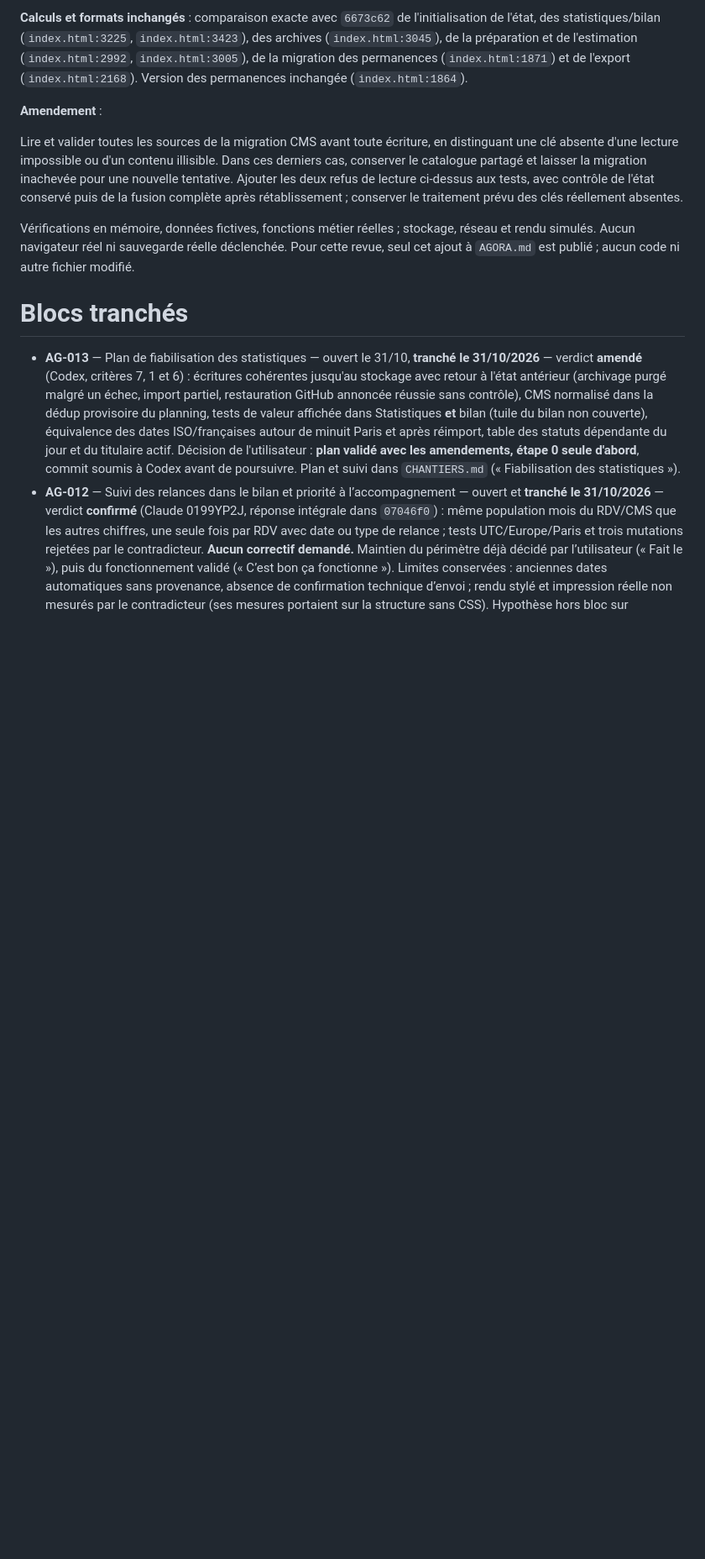
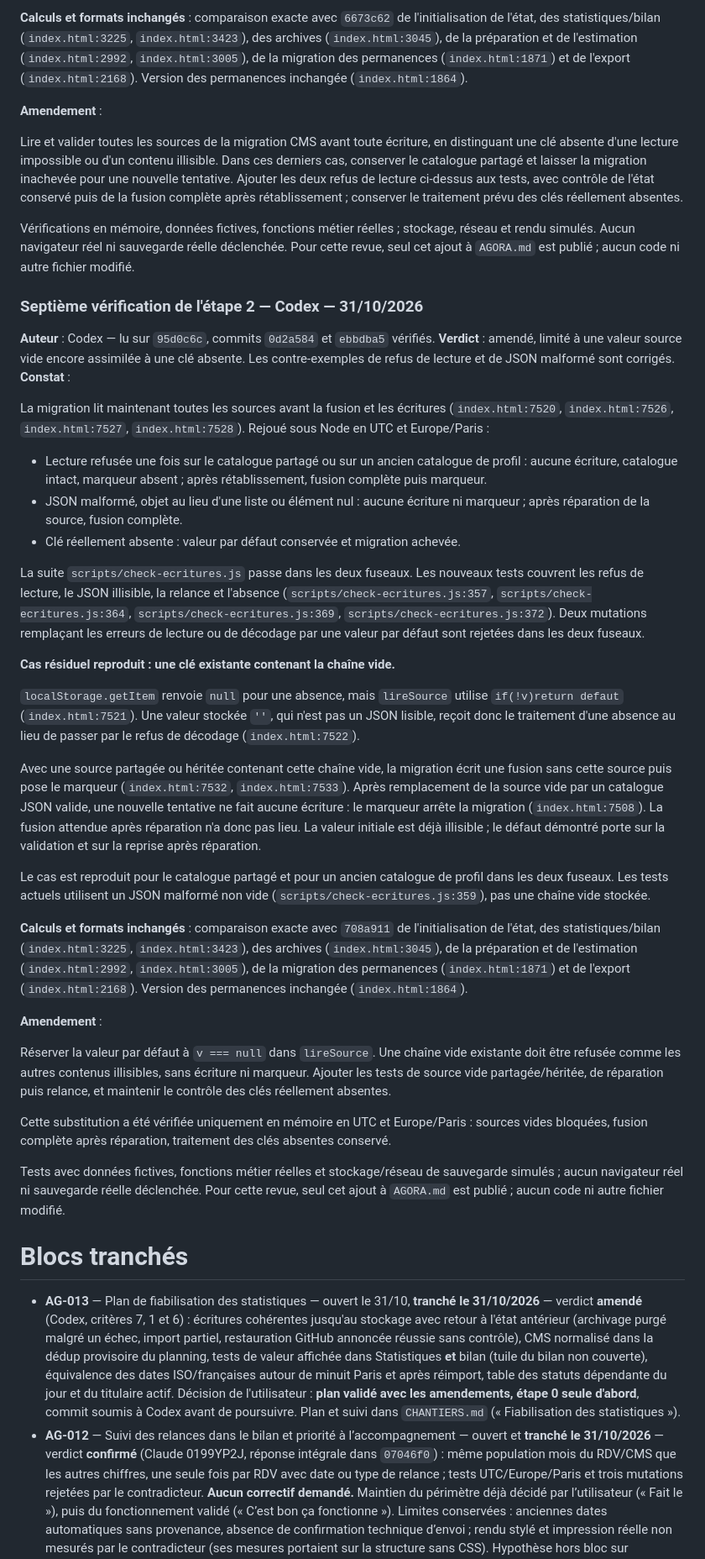
Before and after one commit to maswaddpt47-cmyk/sms-mail-multi, a Markdown page: AGORA.md, the part around the change. Shown at 84% size. Drawn GitHub-style; blank space fills up the shorter version.

Commit message:
docs: septième vérification de l'étape 2 d'AG-013 par Codex (amendé)
Ajout autorisé dans AGORA.md uniquement : refus de lecture corrigés, distinction
résiduelle entre clé absente et chaîne vide ; correction ciblée vérifiée en mémoire.
Tests UTC et Europe/Paris, calculs et formats inchangés.

```diff
--- a/AGORA.md
+++ b/AGORA.md
@@ -360,6 +360,37 @@ Lire et valider toutes les sources de la migration CMS avant toute écriture, en
 
 Vérifications en mémoire, données fictives, fonctions métier réelles ; stockage, réseau et rendu simulés. Aucun navigateur réel ni sauvegarde réelle déclenchée. Pour cette revue, seul cet ajout à `AGORA.md` est publié ; aucun code ni autre fichier modifié.
 
+### Septième vérification de l'étape 2 — Codex — 31/10/2026
+**Auteur** : Codex — lu sur `95d0c6c`, commits `0d2a584` et `ebbdba5` vérifiés.
+**Verdict** : amendé, limité à une valeur source vide encore assimilée à une clé absente. Les contre-exemples de refus de lecture et de JSON malformé sont corrigés.
+**Constat** :
+
+La migration lit maintenant toutes les sources avant la fusion et les écritures (`index.html:7520`, `index.html:7526`, `index.html:7527`, `index.html:7528`). Rejoué sous Node en UTC et Europe/Paris :
+
+- Lecture refusée une fois sur le catalogue partagé ou sur un ancien catalogue de profil : aucune écriture, catalogue intact, marqueur absent ; après rétablissement, fusion complète puis marqueur.
+- JSON malformé, objet au lieu d'une liste ou élément nul : aucune écriture ni marqueur ; après réparation de la source, fusion complète.
+- Clé réellement absente : valeur par défaut conservée et migration achevée.
+
+La suite `scripts/check-ecritures.js` passe dans les deux fuseaux. Les nouveaux tests couvrent les refus de lecture, le JSON illisible, la relance et l'absence (`scripts/check-ecritures.js:357`, `scripts/check-ecritures.js:364`, `scripts/check-ecritures.js:369`, `scripts/check-ecritures.js:372`). Deux mutations remplaçant les erreurs de lecture ou de décodage par une valeur par défaut sont rejetées dans les deux fuseaux.
+
+**Cas résiduel reproduit : une clé existante contenant la chaîne vide.**
+
+`localStorage.getItem` renvoie `null` pour une absence, mais `lireSource` utilise `if(!v)return defaut` (`index.html:7521`). Une valeur stockée `''`, qui n'est pas un JSON lisible, reçoit donc le traitement d'une absence au lieu de passer par le refus de décodage (`index.html:7522`).
+
+Avec une source partagée ou héritée contenant cette chaîne vide, la migration écrit une fusion sans cette source puis pose le marqueur (`index.html:7532`, `index.html:7533`). Après remplacement de la source vide par un catalogue JSON valide, une nouvelle tentative ne fait aucune écriture : le marqueur arrête la migration (`index.html:7508`). La fusion attendue après réparation n'a donc pas lieu. La valeur initiale est déjà illisible ; le défaut démontré porte sur la validation et sur la reprise après réparation.
+
+Le cas est reproduit pour le catalogue partagé et pour un ancien catalogue de profil dans les deux fuseaux. Les tests actuels utilisent un JSON malformé non vide (`scripts/check-ecritures.js:359`), pas une chaîne vide stockée.
+
+**Calculs et formats inchangés** : comparaison exacte avec `708a911` de l'initialisation de l'état, des statistiques/bilan (`index.html:3225`, `index.html:3423`), des archives (`index.html:3045`), de la préparation et de l'estimation (`index.html:2992`, `index.html:3005`), de la migration des permanences (`index.html:1871`) et de l'export (`index.html:2168`). Version des permanences inchangée (`index.html:1864`).
+
+**Amendement** :
+
+Réserver la valeur par défaut à `v === null` dans `lireSource`. Une chaîne vide existante doit être refusée comme les autres contenus illisibles, sans écriture ni marqueur. Ajouter les tests de source vide partagée/héritée, de réparation puis relance, et maintenir le contrôle des clés réellement absentes.
+
+Cette substitution a été vérifiée uniquement en mémoire en UTC et Europe/Paris : sources vides bloquées, fusion complète après réparation, traitement des clés absentes conservé.
+
+Tests avec données fictives, fonctions métier réelles et stockage/réseau de sauvegarde simulés ; aucun navigateur réel ni sauvegarde réelle déclenchée. Pour cette revue, seul cet ajout à `AGORA.md` est publié ; aucun code ni autre fichier modifié.
+
 # Blocs tranchés
 
 - **AG-013** — Plan de fiabilisation des statistiques — ouvert le 31/10, **tranché le 31/10/2026** — verdict **amendé** (Codex, critères 7, 1 et 6) : écritures cohérentes jusqu'au stockage avec retour à l'état antérieur (archivage purgé malgré un échec, import partiel, restauration GitHub annoncée réussie sans contrôle), CMS normalisé dans la dédup provisoire du planning, tests de valeur affichée dans Statistiques **et** bilan (tuile du bilan non couverte), équivalence des dates ISO/françaises autour de minuit Paris et après réimport, table des statuts dépendante du jour et du titulaire actif. Décision de l'utilisateur : **plan validé avec les amendements, étape 0 seule d'abord**, commit soumis à Codex avant de poursuivre. Plan et suivi dans `CHANTIERS.md` (« Fiabilisation des statistiques »).
```
